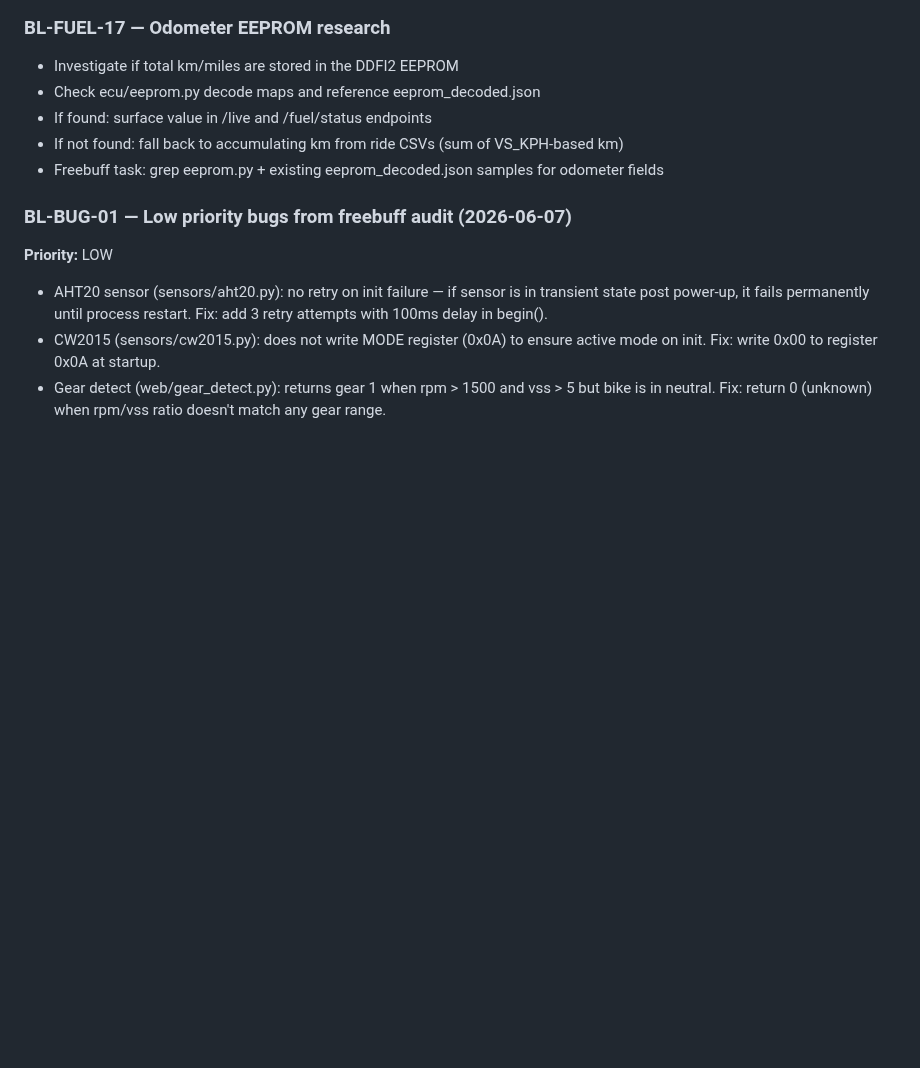
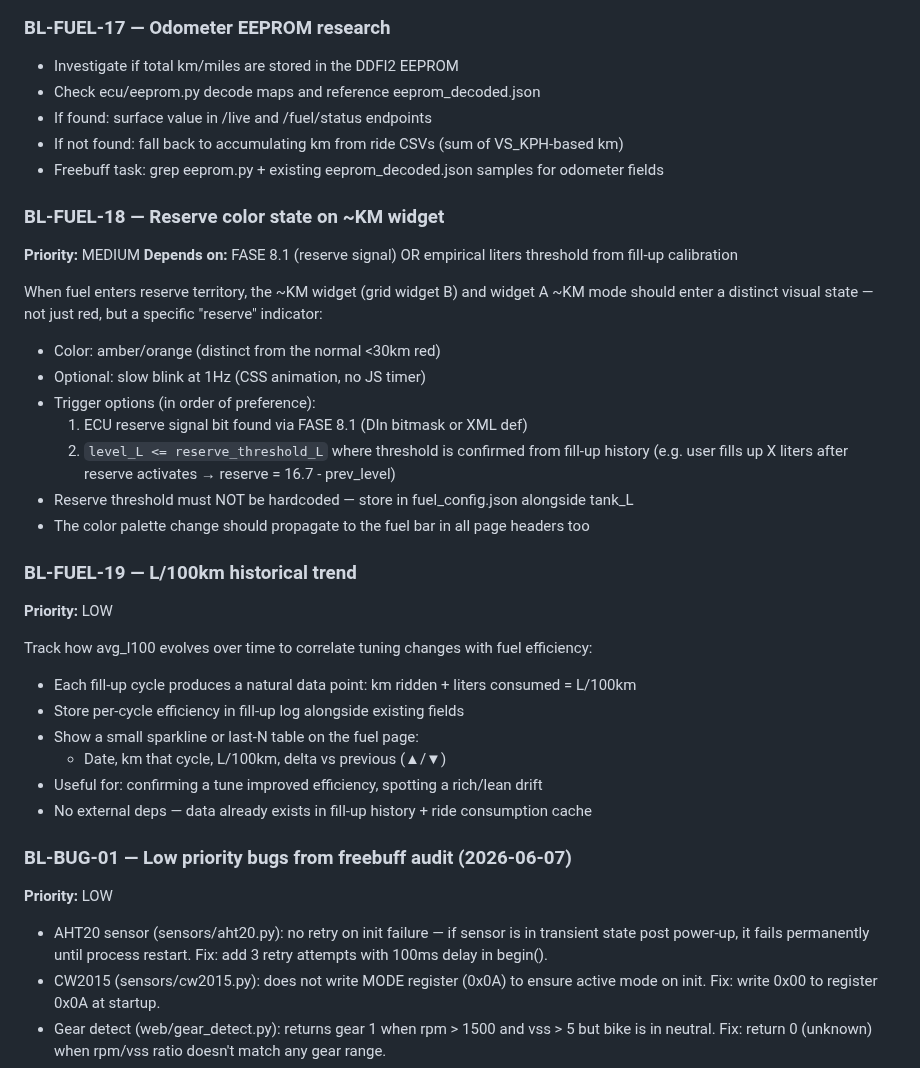
Before and after one commit to pacdavid1/buell-xb12x-logger, a Markdown page: BACKLOG.md, the part around the change. GitHub-like rendering; blank space fills up the shorter version.

Commit message:
docs: add BL-FUEL-18 (reserve color on ~KM) + BL-FUEL-19 (L/100km trend)

```diff
--- a/BACKLOG.md
+++ b/BACKLOG.md
@@ -971,6 +971,33 @@ Implementation plan:
 - If not found: fall back to accumulating km from ride CSVs (sum of VS_KPH-based km)
 - Freebuff task: grep eeprom.py + existing eeprom_decoded.json samples for odometer fields
 
+
+### BL-FUEL-18 — Reserve color state on ~KM widget
+**Priority:** MEDIUM
+**Depends on:** FASE 8.1 (reserve signal) OR empirical liters threshold from fill-up calibration
+
+When fuel enters reserve territory, the ~KM widget (grid widget B) and widget A ~KM mode
+should enter a distinct visual state — not just red, but a specific "reserve" indicator:
+- Color: amber/orange (distinct from the normal <30km red)
+- Optional: slow blink at 1Hz (CSS animation, no JS timer)
+- Trigger options (in order of preference):
+  1. ECU reserve signal bit found via FASE 8.1 (DIn bitmask or XML def)
+  2. `level_L <= reserve_threshold_L` where threshold is confirmed from fill-up history
+     (e.g. user fills up X liters after reserve activates → reserve = 16.7 - prev_level)
+- Reserve threshold must NOT be hardcoded — store in fuel_config.json alongside tank_L
+- The color palette change should propagate to the fuel bar in all page headers too
+
+### BL-FUEL-19 — L/100km historical trend
+**Priority:** LOW
+
+Track how avg_l100 evolves over time to correlate tuning changes with fuel efficiency:
+- Each fill-up cycle produces a natural data point: km ridden + liters consumed = L/100km
+- Store per-cycle efficiency in fill-up log alongside existing fields
+- Show a small sparkline or last-N table on the fuel page:
+  - Date, km that cycle, L/100km, delta vs previous (▲/▼)
+- Useful for: confirming a tune improved efficiency, spotting a rich/lean drift
+- No external deps — data already exists in fill-up history + ride consumption cache
+
 ### BL-BUG-01 — Low priority bugs from freebuff audit (2026-06-07)
 **Priority:** LOW
 
```
